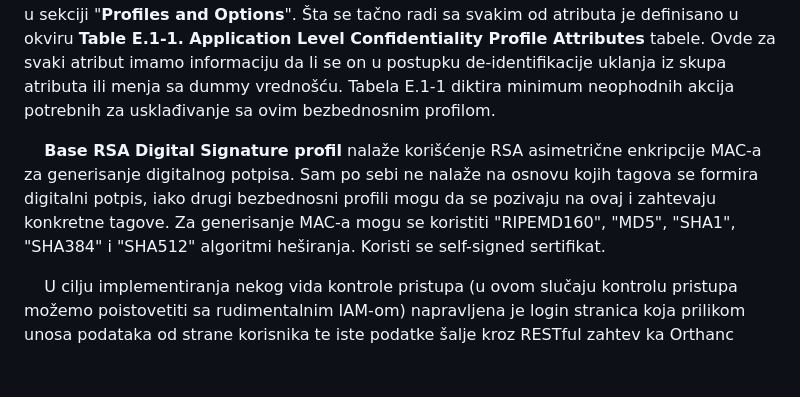
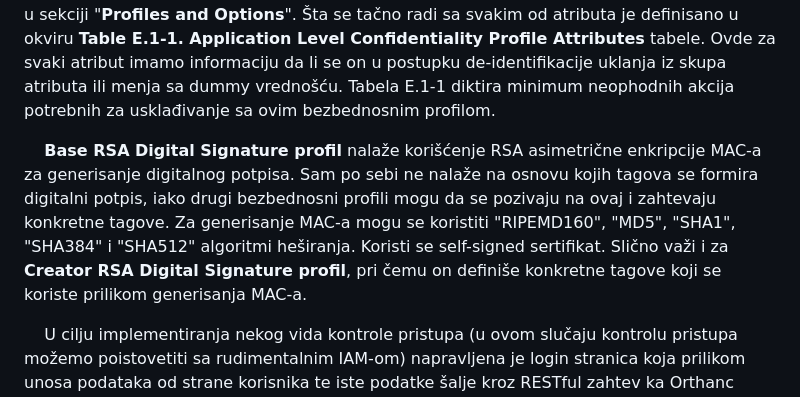
Before and after one commit to goksara01/dicom, a Markdown page: README.md, the part around the change. GitHub-like rendering; blank space fills up the shorter version.

```diff
--- a/README.md
+++ b/README.md
@@ -7,6 +7,6 @@ Management Profiles__", konkretno Attribute Confidentiality profila koji se odno
 
 &nbsp;&nbsp;&nbsp;&nbsp;__Application Level Confidentiality profil__ ima za cilj kreiranje nove, de-identifikovane verzije već postojećeg seta podataka i ne služi da na bilo koji način zameni originalan set. Ovakav set podataka može biti koristan prilikom pisanja stručnih ili naučnih radova, kao vodič kroz neke kliničke vežbe ili kod čuvanja medicinskih podataka u registrima/bazama koje zahtevaju da podaci budu na neki način zaštićeni. Implementirana aplikacija može da tvrdi usklađenost sa ovim bezbednosnim profilom ako štiti i zadržava *sve* atribute navedene u sekciji "__Profiles and Options__". Šta se tačno radi sa svakim od atributa je definisano u okviru __Table E.1-1. Application Level Confidentiality Profile Attributes__ tabele. Ovde za svaki atribut imamo informaciju da li se on u postupku de-identifikacije uklanja iz skupa atributa ili menja sa dummy vrednošću. Tabela E.1-1 diktira minimum neophodnih akcija potrebnih za usklađivanje sa ovim bezbednosnim profilom.
 
-&nbsp;&nbsp;&nbsp;&nbsp;__Base RSA Digital Signature profil__ nalaže korišćenje RSA asimetrične enkripcije MAC-a za generisanje digitalnog potpisa. Sam po sebi ne nalaže na osnovu kojih tagova se formira digitalni potpis, iako drugi bezbednosni profili mogu da se pozivaju na ovaj i zahtevaju konkretne tagove. Za generisanje MAC-a mogu se koristiti "RIPEMD160", "MD5", "SHA1", "SHA384" i "SHA512" algoritmi heširanja. Koristi se self-signed sertifikat.
+&nbsp;&nbsp;&nbsp;&nbsp;__Base RSA Digital Signature profil__ nalaže korišćenje RSA asimetrične enkripcije MAC-a za generisanje digitalnog potpisa. Sam po sebi ne nalaže na osnovu kojih tagova se formira digitalni potpis, iako drugi bezbednosni profili mogu da se pozivaju na ovaj i zahtevaju konkretne tagove. Za generisanje MAC-a mogu se koristiti "RIPEMD160", "MD5", "SHA1", "SHA384" i "SHA512" algoritmi heširanja. Koristi se self-signed sertifikat. Slično važi i za __Creator RSA Digital Signature profil__, pri čemu on definiše konkretne tagove koji se koriste prilikom generisanja MAC-a.
 
 &nbsp;&nbsp;&nbsp;&nbsp;U cilju implementiranja nekog vida kontrole pristupa (u ovom slučaju kontrolu pristupa možemo poistovetiti sa rudimentalnim IAM-om) napravljena je login stranica koja prilikom unosa podataka od strane korisnika te iste podatke šalje kroz RESTful zahtev ka Orthanc serveru, nakon čega u zavisnosti od dobijenog odgovora korisnika ili redirektuje na home stranicu ili izbacuje poruku o grešci. S obzirom da Orthanc u okviru svog API-ja nema nikakav vid login/logout funkcionalnosti, već se prilikom svakog HTTP zahteva dodaje autorizaciono zaglavlje, prilikom pokušaja login-a se uneti podaci ugrađuju u zaglavlje, a dalja logika zavisi od toga da li su ti kredencijali prisutni na Orthanc serveru, konkretno u okviru __orthanc.json__ fajla.
```
